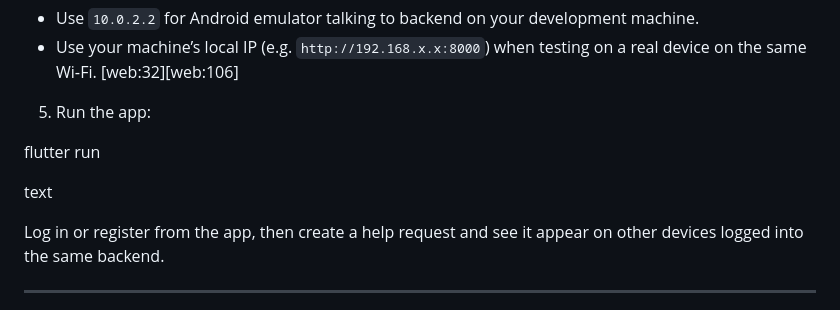
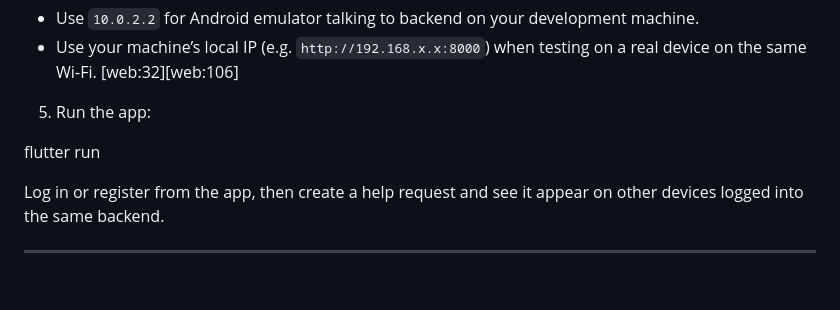
Before and after one commit to tharz-06/HelpPing, a Markdown page: README.md, the part around the change. GitHub-like rendering; blank space fills up the shorter version.

```diff
--- a/README.md
+++ b/README.md
@@ -102,8 +102,6 @@ const String apiBaseUrl = 'http://10.0.2.2:8000'; // Android emulator to local b
 
 flutter run
 
-text
-
 Log in or register from the app, then create a help request and see it appear on other devices logged into the same backend.
 
 ---
```
